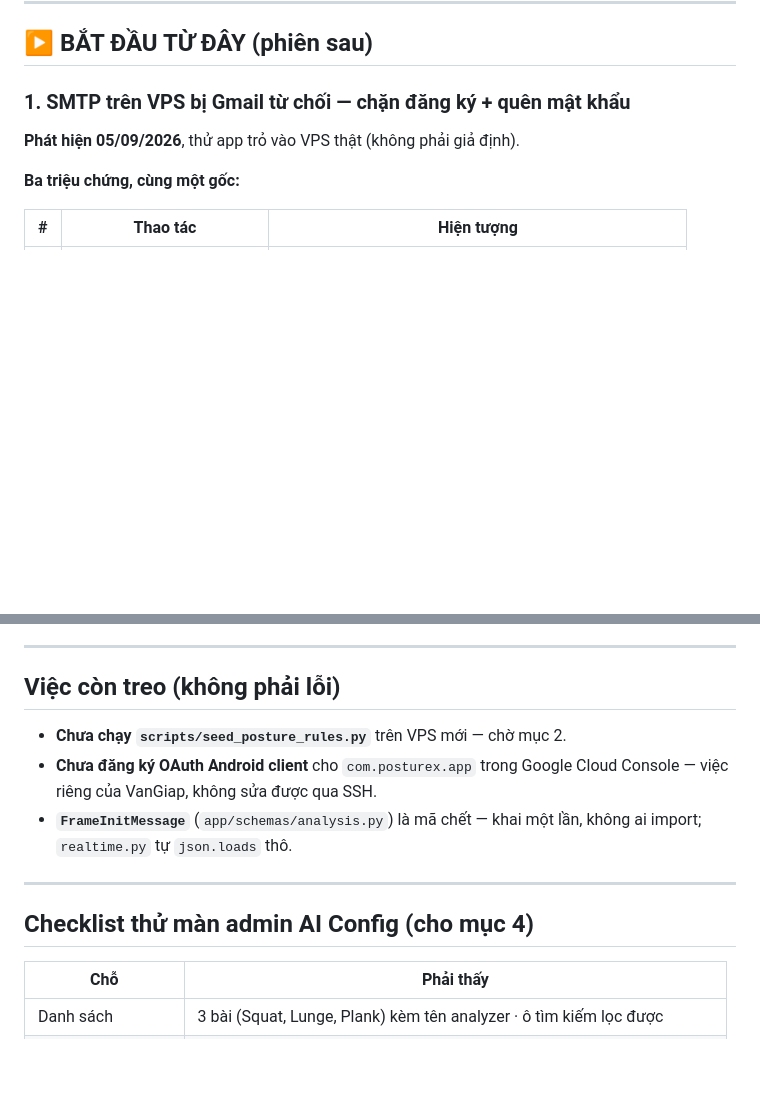
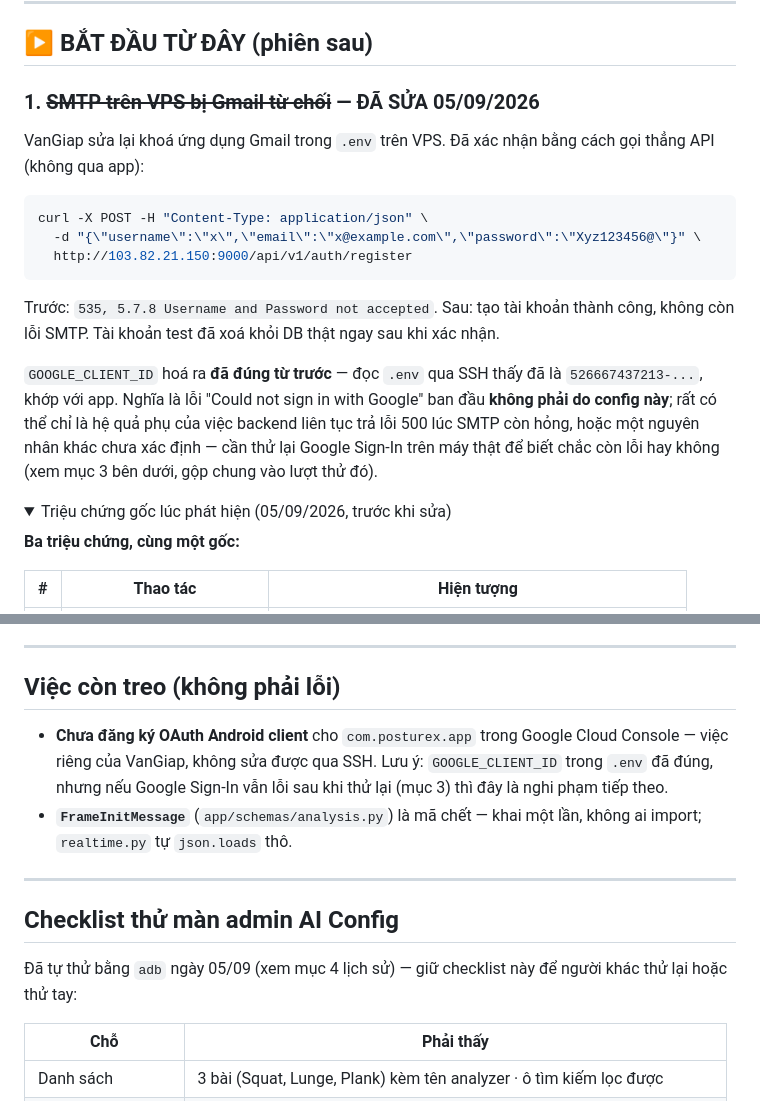
Before and after one commit to gwiz-bit/PostureX, a Markdown page: loi can sua.md, 2 parts joined by grey strips. Rendered like a GitHub page; folded sections open; blank space fills up the shorter version.

````diff
--- a/loi can sua.md
+++ b/loi can sua.md
@@ -8,9 +8,30 @@ lịch sử đầy đủ luôn có trong `git log`. Mục mới nhất ở trên
 
 ## ▶ BẮT ĐẦU TỪ ĐÂY (phiên sau)
 
-### 1. SMTP trên VPS bị Gmail từ chối — chặn đăng ký + quên mật khẩu
+### 1. ~~SMTP trên VPS bị Gmail từ chối~~ — ĐÃ SỬA 05/09/2026
 
-**Phát hiện 05/09/2026**, thử app trỏ vào VPS thật (không phải giả định).
+VanGiap sửa lại khoá ứng dụng Gmail trong `.env` trên VPS. Đã xác nhận bằng
+cách gọi thẳng API (không qua app):
+
+```bash
+curl -X POST -H "Content-Type: application/json" \
+  -d "{\"username\":\"x\",\"email\":\"x@example.com\",\"password\":\"Xyz123456@\"}" \
+  http://103.82.21.150:9000/api/v1/auth/register
+```
+
+Trước: `535, 5.7.8 Username and Password not accepted`. Sau: tạo tài khoản
+thành công, không còn lỗi SMTP. Tài khoản test đã xoá khỏi DB thật ngay sau
+khi xác nhận.
+
+`GOOGLE_CLIENT_ID` hoá ra **đã đúng từ trước** — đọc `.env` qua SSH thấy đã là
+`526667437213-...`, khớp với app. Nghĩa là lỗi "Could not sign in with
+Google" ban đầu **không phải do config này**; rất có thể chỉ là hệ quả phụ
+của việc backend liên tục trả lỗi 500 lúc SMTP còn hỏng, hoặc một nguyên nhân
+khác chưa xác định — cần thử lại Google Sign-In trên máy thật để biết chắc còn
+lỗi hay không (xem mục 3 bên dưới, gộp chung vào lượt thử đó).
+
+<details>
+<summary>Triệu chứng gốc lúc phát hiện (05/09/2026, trước khi sửa)</summary>
 
 **Ba triệu chứng, cùng một gốc:**
 
@@ -167,15 +174,19 @@ vẫn còn trên DB (không tự xoá bảng, chỉ bỏ model quản lý chúng
 
 ## Việc còn treo (không phải lỗi)
 
-- **Chưa chạy `scripts/seed_posture_rules.py`** trên VPS mới — chờ mục 2.
 - **Chưa đăng ký OAuth Android client** cho `com.posturex.app` trong Google
-  Cloud Console — việc riêng của VanGiap, không sửa được qua SSH.
+  Cloud Console — việc riêng của VanGiap, không sửa được qua SSH. Lưu ý:
+  `GOOGLE_CLIENT_ID` trong `.env` đã đúng, nhưng nếu Google Sign-In vẫn lỗi
+  sau khi thử lại (mục 3) thì đây là nghi phạm tiếp theo.
 - **`FrameInitMessage`** (`app/schemas/analysis.py`) là mã chết — khai một lần,
   không ai import; `realtime.py` tự `json.loads` thô.
 
 ---
 
-## Checklist thử màn admin AI Config (cho mục 4)
+## Checklist thử màn admin AI Config
+
+Đã tự thử bằng `adb` ngày 05/09 (xem mục 4 lịch sử) — giữ checklist này để
+người khác thử lại hoặc thử tay:
 
 | Chỗ | Phải thấy |
 |---|---|
````
Also changed, not shown: other parts of loi can sua.md (+41 -55 lines).
